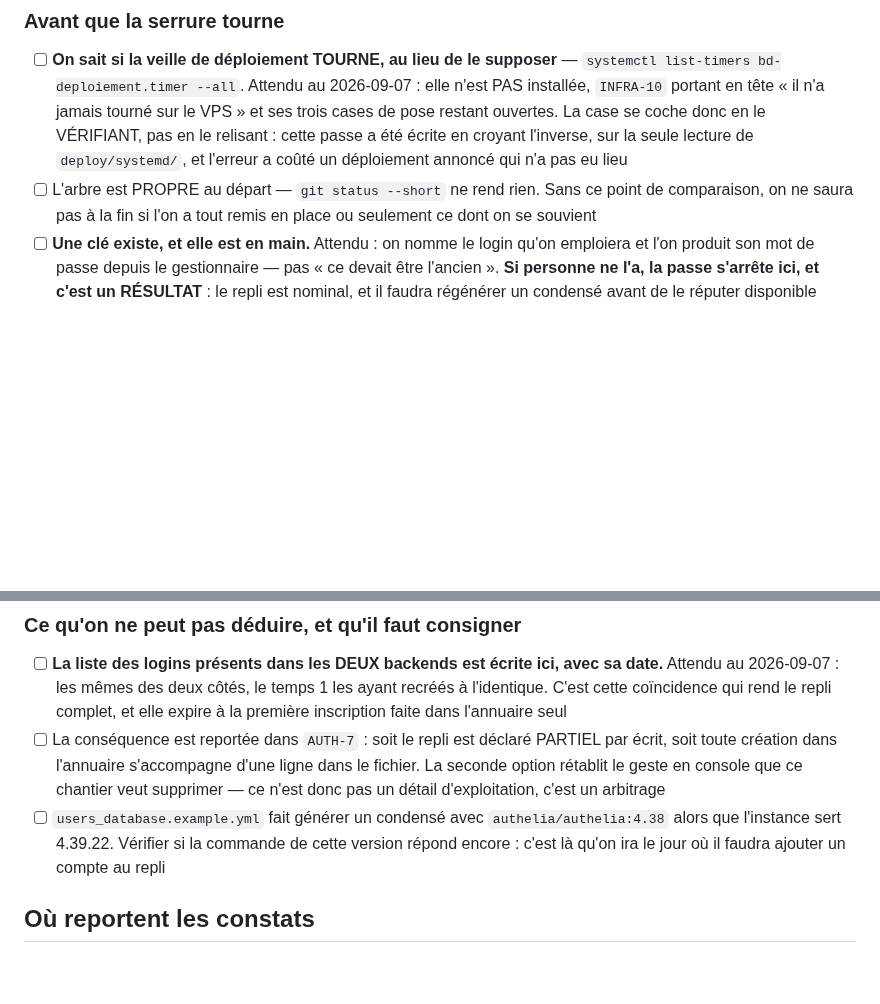
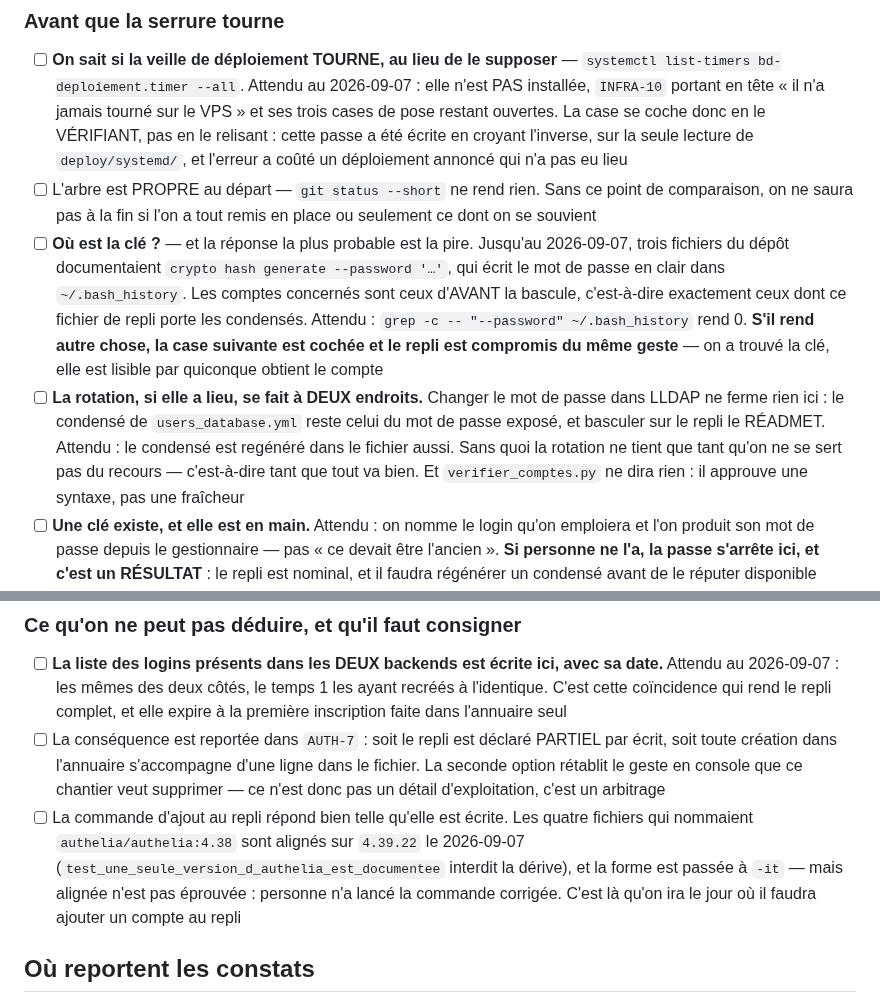
Before and after one commit to Hsbtqemy/BD_ditor, a Markdown page: pilotage/qa/repli-annuaire.md, 2 parts joined by grey strips. Rendered like a GitHub page; blank space fills up the shorter version.

Commit message:
Pilotage : AUTH-7 — la clé du repli est peut-être dans l'historique du shell
Intersection trouvée en remontant le fil du `--password` : les comptes dont
`users_database.yml` porte les condensés sont ceux d'AVANT la bascule, donc exactement
ceux qu'une procédure fautive a pu faire taper en clair.

La première case de la passe demandait « une clé existe, et elle est en main ». Elle a
maintenant une réponse possible que personne ne voulait : elle est dans
`~/.bash_history`. On aurait alors trouvé la clé ET compromis le repli du même geste,
et la case se serait cochée en toute bonne foi.

Deux cases de plus, avant celle-là parce qu'elles la conditionnent : le compte de la
forme fautive dans l'historique, et la rotation à DEUX endroits — LLDAP ne ferme rien
ici, le condensé du fichier restant celui du mot de passe exposé.

Co-Authored-By: Claude Opus 5 (1M context) <noreply@anthropic.com>

```diff
--- a/pilotage/qa/repli-annuaire.md
+++ b/pilotage/qa/repli-annuaire.md
@@ -39,6 +39,8 @@ shell : on n'est jamais enfermé dehors tant qu'on a la machine.
 ### Avant que la serrure tourne
 - [ ] **On sait si la veille de déploiement TOURNE, au lieu de le supposer** — `systemctl list-timers bd-deploiement.timer --all`. Attendu au 2026-09-07 : elle n'est PAS installée, `INFRA-10` portant en tête « il n'a jamais tourné sur le VPS » et ses trois cases de pose restant ouvertes. La case se coche donc en le VÉRIFIANT, pas en le relisant : cette passe a été écrite en croyant l'inverse, sur la seule lecture de `deploy/systemd/`, et l'erreur a coûté un déploiement annoncé qui n'a pas eu lieu
 - [ ] L'arbre est PROPRE au départ — `git status --short` ne rend rien. Sans ce point de comparaison, on ne saura pas à la fin si l'on a tout remis en place ou seulement ce dont on se souvient
+- [ ] **Où est la clé ?** — et la réponse la plus probable est la pire. Jusqu'au 2026-09-07, trois fichiers du dépôt documentaient `crypto hash generate --password '…'`, qui écrit le mot de passe en clair dans `~/.bash_history`. Les comptes concernés sont ceux d'AVANT la bascule, c'est-à-dire exactement ceux dont ce fichier de repli porte les condensés. Attendu : `grep -c -- "--password" ~/.bash_history` rend 0. **S'il rend autre chose, la case suivante est cochée et le repli est compromis du même geste** — on a trouvé la clé, elle est lisible par quiconque obtient le compte
+- [ ] **La rotation, si elle a lieu, se fait à DEUX endroits.** Changer le mot de passe dans LLDAP ne ferme rien ici : le condensé de `users_database.yml` reste celui du mot de passe exposé, et basculer sur le repli le RÉADMET. Attendu : le condensé est regénéré dans le fichier aussi. Sans quoi la rotation ne tient que tant qu'on ne se sert pas du recours — c'est-à-dire tant que tout va bien. Et `verifier_comptes.py` ne dira rien : il approuve une syntaxe, pas une fraîcheur
 - [ ] **Une clé existe, et elle est en main.** Attendu : on nomme le login qu'on emploiera et l'on produit son mot de passe depuis le gestionnaire — pas « ce devait être l'ancien ». **Si personne ne l'a, la passe s'arrête ici, et c'est un RÉSULTAT** : le repli est nominal, et il faudra régénérer un condensé avant de le réputer disponible
 - [ ] **Le fichier de repli est encore LISIBLE par Authelia** — `python3 -c "import yaml; yaml.safe_load(open('users_database.yml'))"`, depuis `~/BD_ditor/deploy/authelia`. Ce n'est pas une précaution de forme : **`validate-config` ne lit PAS ce fichier** (mesuré le 2026-09-06 en y glissant une tabulation — « successfully », code 0), et depuis la bascule PLUS RIEN ne le lit. Une faute qu'on y aurait laissée est donc latente, et ne se découvrirait qu'au redémarrage, c'est-à-dire au pire moment. Un fichier cesse d'être contrôlé à l'instant précis où il cesse de servir
 - [ ] La syntaxe ne suffit pas, et c'est la panne du 2026-09-06 à 22:43 : un condensé portant le préfixe `Digest: ` rendu par `crypto hash generate` donne un YAML parfaitement valide et une VALEUR invalide — Authelia boucle au démarrage, six minutes de portail fermé. Attendu : aucune valeur de `password:` ne commence par autre chose que `$argon2id$`. À vérifier SANS afficher les condensés
@@ -61,7 +63,7 @@ shell : on n'est jamais enfermé dehors tant qu'on a la machine.
 ### Ce qu'on ne peut pas déduire, et qu'il faut consigner
 - [ ] **La liste des logins présents dans les DEUX backends est écrite ici, avec sa date.** Attendu au 2026-09-07 : les mêmes des deux côtés, le temps 1 les ayant recréés à l'identique. C'est cette coïncidence qui rend le repli complet, et elle expire à la première inscription faite dans l'annuaire seul
 - [ ] La conséquence est reportée dans `AUTH-7` : soit le repli est déclaré PARTIEL par écrit, soit toute création dans l'annuaire s'accompagne d'une ligne dans le fichier. La seconde option rétablit le geste en console que ce chantier veut supprimer — ce n'est donc pas un détail d'exploitation, c'est un arbitrage
-- [ ] `users_database.example.yml` fait générer un condensé avec `authelia/authelia:4.38` alors que l'instance sert 4.39.22. Vérifier si la commande de cette version répond encore : c'est là qu'on ira le jour où il faudra ajouter un compte au repli
+- [ ] La commande d'ajout au repli répond bien telle qu'elle est écrite. Les quatre fichiers qui nommaient `authelia/authelia:4.38` sont alignés sur `4.39.22` le 2026-09-07 (`test_une_seule_version_d_authelia_est_documentee` interdit la dérive), et la forme est passée à `-it` — mais alignée n'est pas éprouvée : personne n'a lancé la commande corrigée. C'est là qu'on ira le jour où il faudra ajouter un compte au repli
 
 ## Où reportent les constats
 
```
